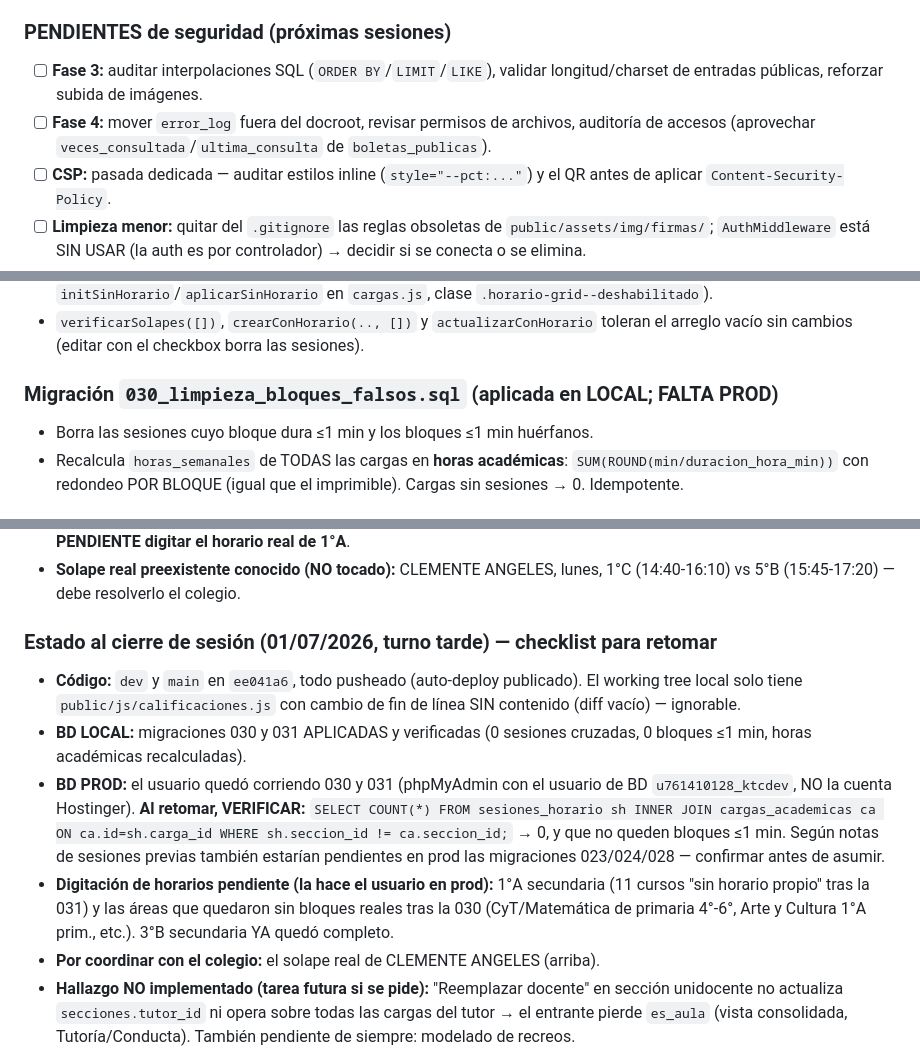
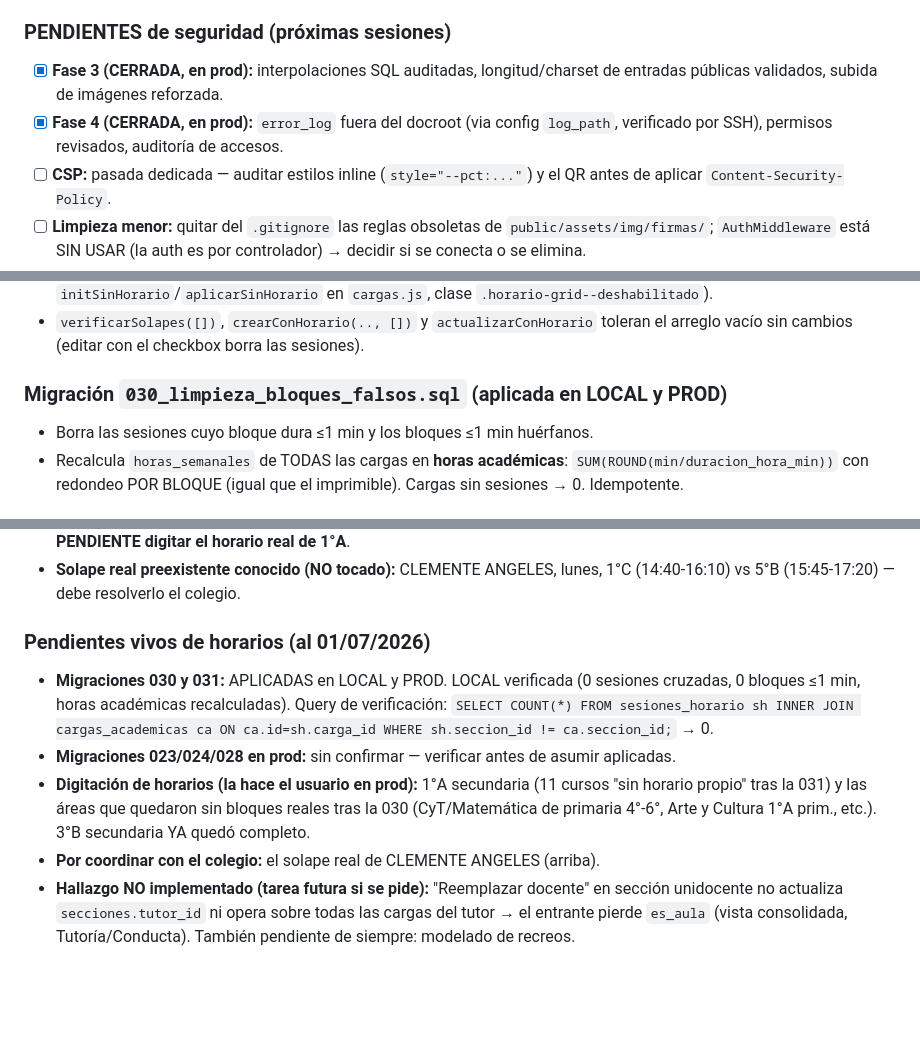
Before and after one commit to KorTecCorDev/siga-cociap, a Markdown page: CLAUDE.md, 3 parts joined by grey strips. GitHub-like rendering; blank space fills up the shorter version.

Commit message:
docs(claude): marca pendientes completados y limpia checklist de cierre
Fases 3 y 4 de seguridad marcadas cerradas (ya en prod). Migracion 030
registrada como aplicada en LOCAL y PROD. El checklist de cierre 01/07 se
reemplaza por "Pendientes vivos de horarios", conservando solo el trabajo
futuro real (CSP, limpieza menor, recreos, fix reemplazo unidocente,
verificacion 023/024/028, digitacion de horarios, solape por coordinar).

Co-Authored-By: Claude Opus 4.8 <noreply@anthropic.com>

```diff
--- a/CLAUDE.md
+++ b/CLAUDE.md
@@ -1389,10 +1389,10 @@ códigos). **NO se usa `chart.googleapis.com` en ningún lado**; no se filtran c
 terceros. (Las menciones a Google Charts en este documento quedaron obsoletas.)
 
 ### PENDIENTES de seguridad (próximas sesiones)
-- [ ] **Fase 3:** auditar interpolaciones SQL (`ORDER BY`/`LIMIT`/`LIKE`), validar
-  longitud/charset de entradas públicas, reforzar subida de imágenes.
-- [ ] **Fase 4:** mover `error_log` fuera del docroot, revisar permisos de archivos,
-  auditoría de accesos (aprovechar `veces_consultada`/`ultima_consulta` de `boletas_publicas`).
+- [x] **Fase 3 (CERRADA, en prod):** interpolaciones SQL auditadas, longitud/charset
+  de entradas públicas validados, subida de imágenes reforzada.
+- [x] **Fase 4 (CERRADA, en prod):** `error_log` fuera del docroot (via config
+  `log_path`, verificado por SSH), permisos revisados, auditoría de accesos.
 - [ ] **CSP:** pasada dedicada — auditar estilos inline (`style="--pct:..."`) y el QR
   antes de aplicar `Content-Security-Policy`.
 - [ ] **Limpieza menor:** quitar del `.gitignore` las reglas obsoletas de
@@ -1604,7 +1604,7 @@ ser por columna/día, no una fila uniforme). Se analizará al final.
 - `verificarSolapes([])`, `crearConHorario(.., [])` y `actualizarConHorario`
   toleran el arreglo vacío sin cambios (editar con el checkbox borra las sesiones).
 
-### Migración `030_limpieza_bloques_falsos.sql` (aplicada en LOCAL; FALTA PROD)
+### Migración `030_limpieza_bloques_falsos.sql` (aplicada en LOCAL y PROD)
 - Borra las sesiones cuyo bloque dura ≤1 min y los bloques ≤1 min huérfanos.
 - Recalcula `horas_semanales` de TODAS las cargas en **horas académicas**:
   `SUM(ROUND(min/duracion_hora_min))` con redondeo POR BLOQUE (igual que el
@@ -1653,22 +1653,16 @@ ser por columna/día, no una fila uniforme). Se analizará al final.
 - **Solape real preexistente conocido (NO tocado):** CLEMENTE ANGELES, lunes,
   1°C (14:40-16:10) vs 5°B (15:45-17:20) — debe resolverlo el colegio.
 
-### Estado al cierre de sesión (01/07/2026, turno tarde) — checklist para retomar
-- **Código:** `dev` y `main` en `ee041a6`, todo pusheado (auto-deploy publicado).
-  El working tree local solo tiene `public/js/calificaciones.js` con cambio de
-  fin de línea SIN contenido (diff vacío) — ignorable.
-- **BD LOCAL:** migraciones 030 y 031 APLICADAS y verificadas (0 sesiones
-  cruzadas, 0 bloques ≤1 min, horas académicas recalculadas).
-- **BD PROD:** el usuario quedó corriendo 030 y 031 (phpMyAdmin con el usuario
-  de BD `u761410128_ktcdev`, NO la cuenta Hostinger). **Al retomar, VERIFICAR:**
+### Pendientes vivos de horarios (al 01/07/2026)
+- **Migraciones 030 y 031:** APLICADAS en LOCAL y PROD. LOCAL verificada (0 sesiones
+  cruzadas, 0 bloques ≤1 min, horas académicas recalculadas). Query de verificación:
   `SELECT COUNT(*) FROM sesiones_horario sh INNER JOIN cargas_academicas ca ON
-  ca.id=sh.carga_id WHERE sh.seccion_id != ca.seccion_id;` → 0, y que no queden
-  bloques ≤1 min. Según notas de sesiones previas también estarían pendientes en
-  prod las migraciones 023/024/028 — confirmar antes de asumir.
-- **Digitación de horarios pendiente (la hace el usuario en prod):** 1°A
-  secundaria (11 cursos "sin horario propio" tras la 031) y las áreas que
-  quedaron sin bloques reales tras la 030 (CyT/Matemática de primaria 4°-6°,
-  Arte y Cultura 1°A prim., etc.). 3°B secundaria YA quedó completo.
+  ca.id=sh.carga_id WHERE sh.seccion_id != ca.seccion_id;` → 0.
+- **Migraciones 023/024/028 en prod:** sin confirmar — verificar antes de asumir aplicadas.
+- **Digitación de horarios (la hace el usuario en prod):** 1°A secundaria (11 cursos
+  "sin horario propio" tras la 031) y las áreas que quedaron sin bloques reales tras
+  la 030 (CyT/Matemática de primaria 4°-6°, Arte y Cultura 1°A prim., etc.). 3°B
+  secundaria YA quedó completo.
 - **Por coordinar con el colegio:** el solape real de CLEMENTE ANGELES (arriba).
 - **Hallazgo NO implementado (tarea futura si se pide):** "Reemplazar docente"
   en sección unidocente no actualiza `secciones.tutor_id` ni opera sobre todas
```
